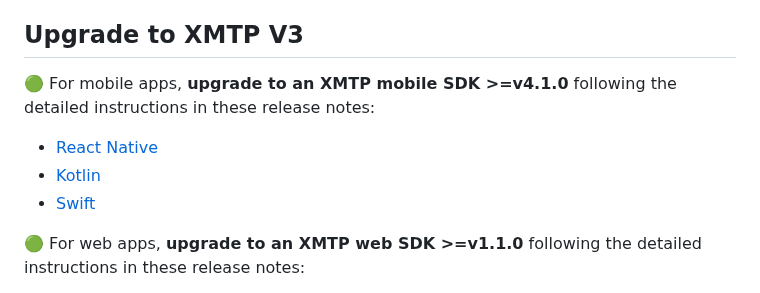
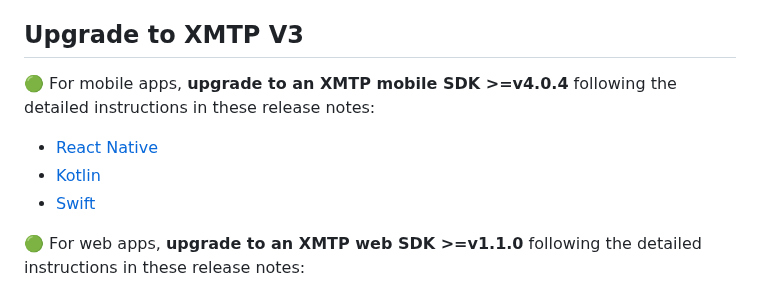
Before and after one commit to xmtp/docs-xmtp-org, a Markdown page: docs/pages/upgrade-from-legacy-V2.md, the part around the change. Rendered like a GitHub page.

```diff
--- a/docs/pages/upgrade-from-legacy-V2.md
+++ b/docs/pages/upgrade-from-legacy-V2.md
@@ -25,10 +25,10 @@ As developers on V2 explore XMTP V3, many have found that its new architecture p
 
 ## Upgrade to XMTP V3
 
-🟢 For mobile apps, **upgrade to an XMTP mobile SDK >=v4.1.0** following the detailed instructions in these release notes:
-- [React Native](https://github.com/xmtp/xmtp-react-native/releases/tag/v4.1.0)
-- [Kotlin](https://github.com/xmtp/xmtp-android/releases/tag/4.1.0)
-- [Swift](https://github.com/xmtp/xmtp-ios/releases/tag/4.1.0)
+🟢 For mobile apps, **upgrade to an XMTP mobile SDK >=v4.0.4** following the detailed instructions in these release notes:
+- [React Native](https://github.com/xmtp/xmtp-react-native/releases/tag/v4.0.2)
+- [Kotlin](https://github.com/xmtp/xmtp-android/releases/tag/4.0.3)
+- [Swift](https://github.com/xmtp/xmtp-ios/releases/tag/4.0.4)
 
 🟢 For web apps, **upgrade to an XMTP web SDK >=v1.1.0** following the detailed instructions in these release notes:
 - [Browser](https://github.com/xmtp/xmtp-js/releases/tag/%40xmtp%2Fbrowser-sdk%401.1.0)
```
